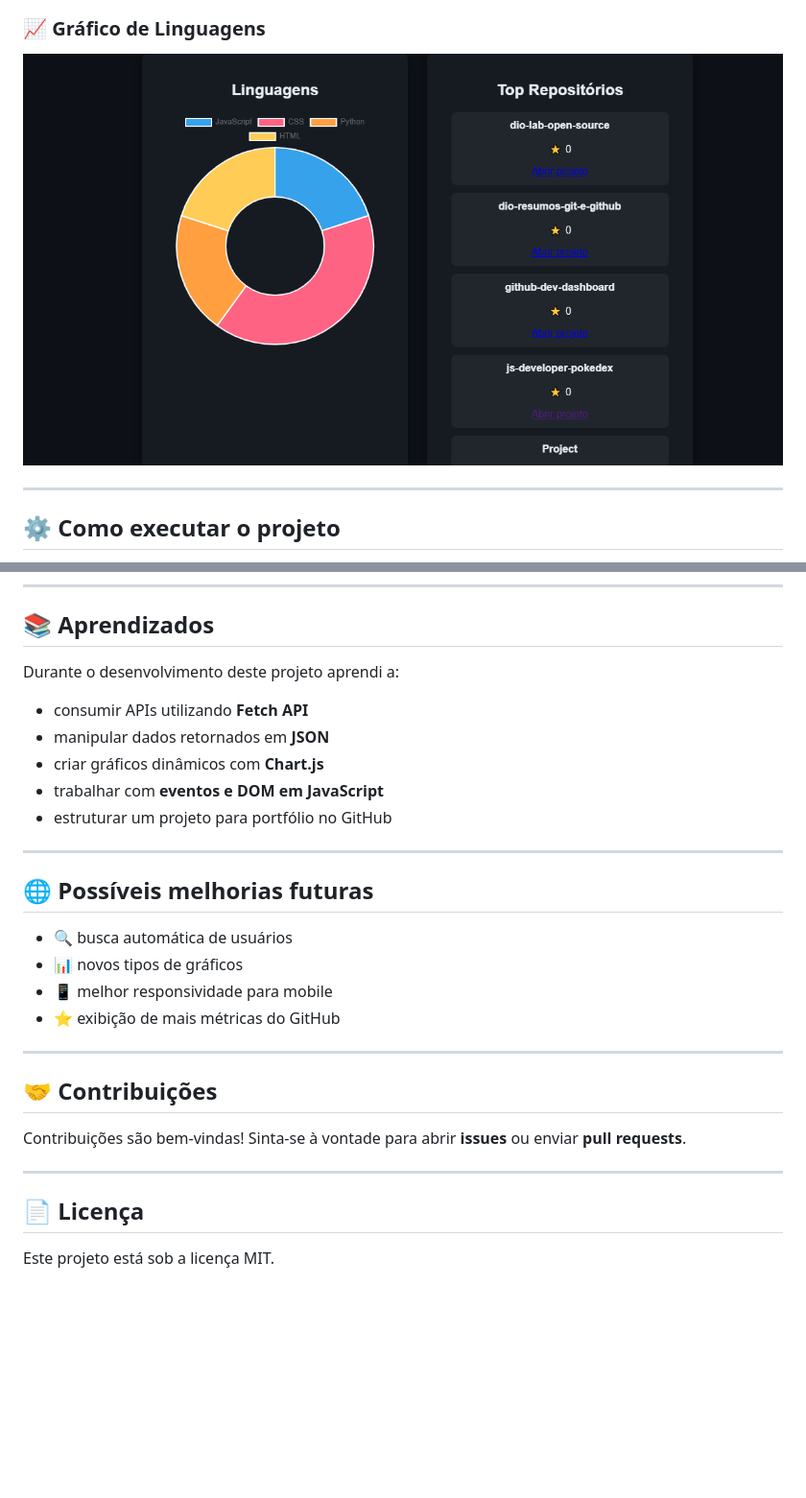
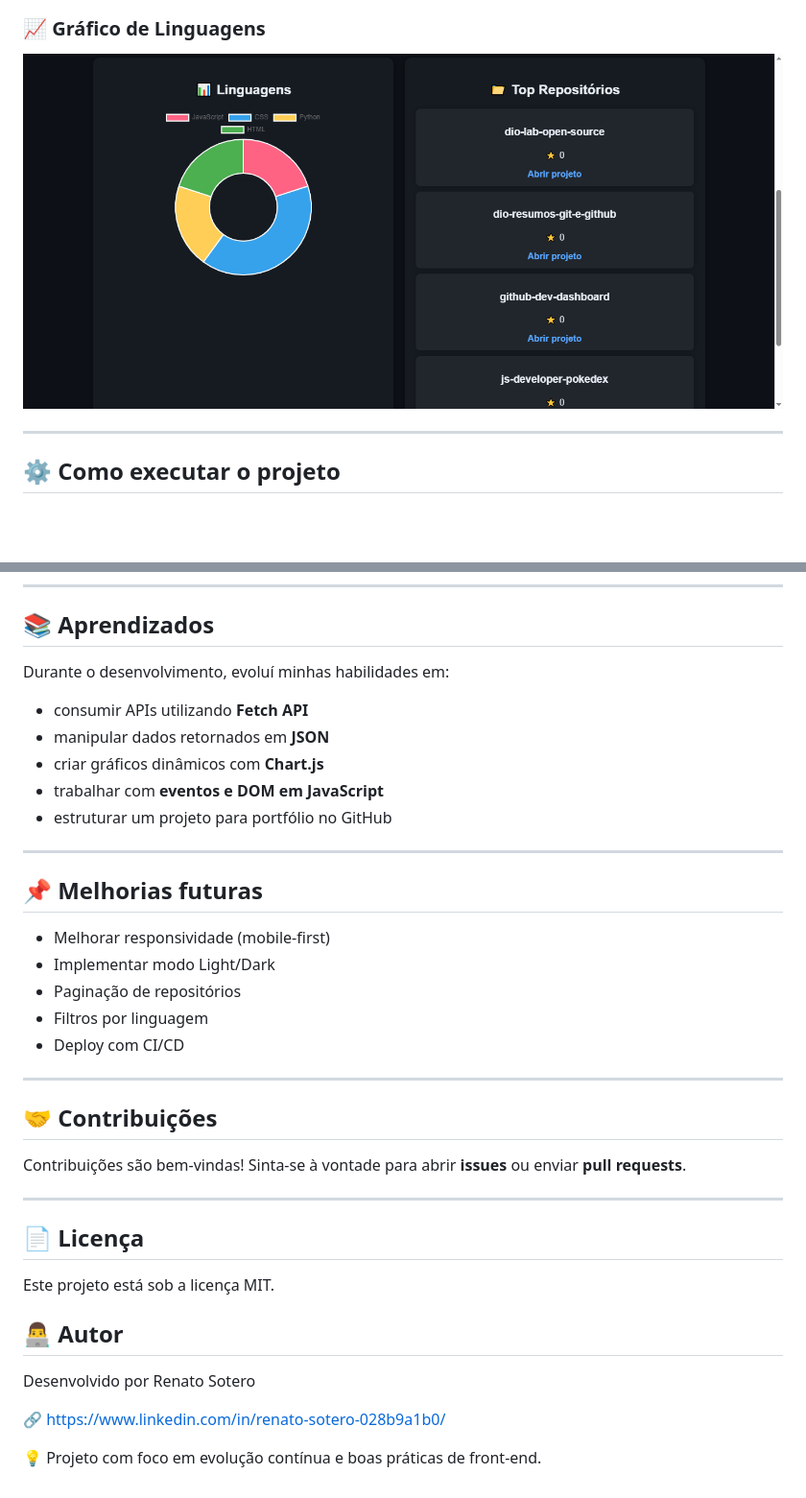
Before and after one commit to rnsotero/github-dev-dashboard, a Markdown page: README.md, 2 parts joined by grey strips. Shown at 96% size. Drawn GitHub-style; pictures changed too: images/chart.png; blank space fills up the shorter version.

```diff
--- a/README.md
+++ b/README.md
@@ -81,7 +81,7 @@ Este projeto foi criado como parte do meu processo de aprendizado em **desenvolv
 
 ## 📚 Aprendizados
 
-Durante o desenvolvimento deste projeto aprendi a:
+Durante o desenvolvimento, evoluí minhas habilidades em:
 
 * consumir APIs utilizando **Fetch API**
 * manipular dados retornados em **JSON**
@@ -91,12 +91,13 @@ Durante o desenvolvimento deste projeto aprendi a:
 
 ---
 
-## 🌐 Possíveis melhorias futuras
+## 📌 Melhorias futuras
 
-* 🔍 busca automática de usuários
-* 📊 novos tipos de gráficos
-* 📱 melhor responsividade para mobile
-* ⭐ exibição de mais métricas do GitHub
+- Melhorar responsividade (mobile-first)
+- Implementar modo Light/Dark
+- Paginação de repositórios
+- Filtros por linguagem
+- Deploy com CI/CD
 
 ---
 
@@ -110,3 +111,13 @@ Sinta-se à vontade para abrir **issues** ou enviar **pull requests**.
 ## 📄 Licença
 
 Este projeto está sob a licença MIT.
+
+
+## 👨‍💻 Autor
+
+Desenvolvido por Renato Sotero
+
+🔗 https://www.linkedin.com/in/renato-sotero-028b9a1b0/
+
+
+💡 Projeto com foco em evolução contínua e boas práticas de front-end.
```
Also changed, not shown: other parts of README.md (+15 -15 lines), images/dashboard.png, 4 other files.
